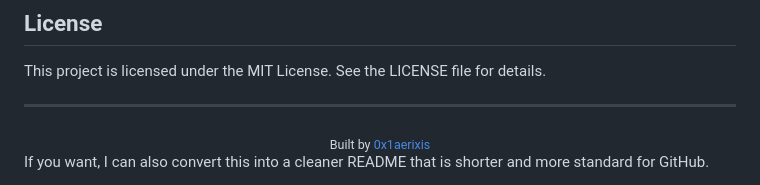
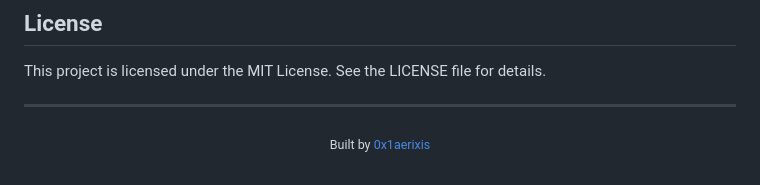
Before and after one commit to anim-michael-asante/Aerixis-ShopNow, a Markdown page: README.md, the part around the change. Drawn GitHub-style.

Commit message:
Remove suggestion for README cleanup
Removed suggestion to convert README into a cleaner format.

```diff
--- a/README.md
+++ b/README.md
@@ -215,5 +215,3 @@ This project is licensed under the MIT License. See the LICENSE file for details
 <div align="center">
   <sub>Built by <a href="https://github.com/anim-michael-asante">0x1aerixis</a></sub>
 </div>
-
-If you want, I can also convert this into a cleaner README that is shorter and more standard for GitHub.
```
